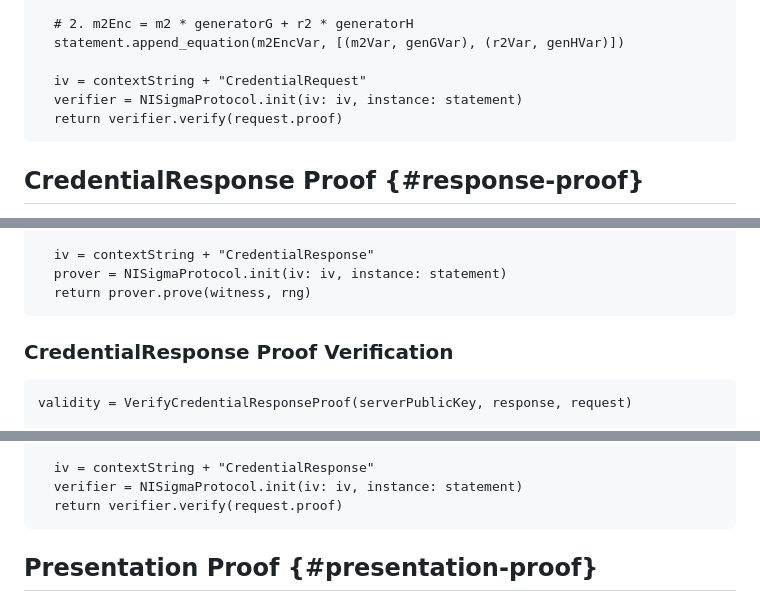
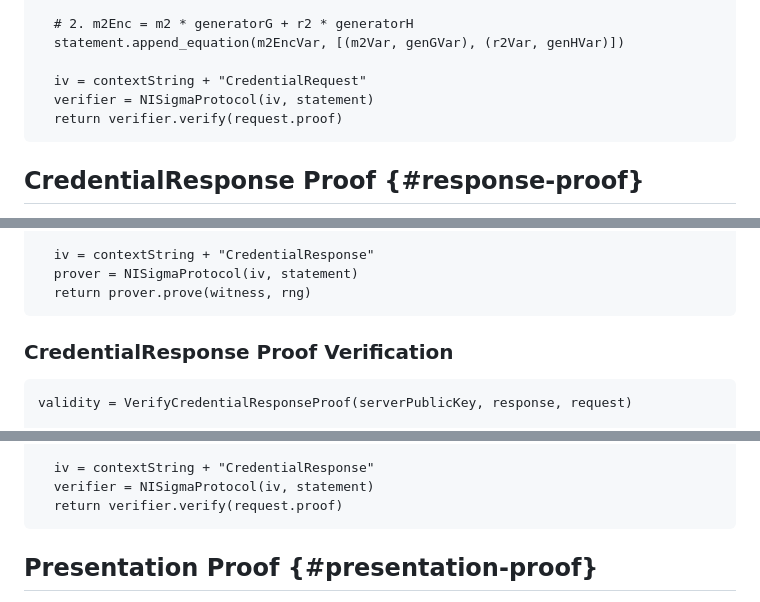
Before and after one commit to chris-wood/draft-arc, a Markdown page: draft-yun-cfrg-arc.md, 3 parts joined by grey strips. Drawn GitHub-style.

```diff
--- a/draft-yun-cfrg-arc.md
+++ b/draft-yun-cfrg-arc.md
@@ -807,7 +801,7 @@ def VerifyCredentialRequestProof(request):
   statement.append_equation(m2EncVar, [(m2Var, genGVar), (r2Var, genHVar)])
 
   iv = contextString + "CredentialRequest"
-  verifier = NISigmaProtocol.init(iv: iv, instance: statement)
+  verifier = NISigmaProtocol(iv, statement)
   return verifier.verify(request.proof)
 ~~~
 
@@ -914,7 +908,7 @@ def MakeCredentialResponseProof(serverPrivateKey, serverPublicKey, request, b, U
   statement.append_equation(encUPrimeVar, [(bVar, X0Var), (t1Var, m1EncVar), (t2Var, m2EncVar)])
 
   iv = contextString + "CredentialResponse"
-  prover = NISigmaProtocol.init(iv: iv, instance: statement)
+  prover = NISigmaProtocol(iv, statement)
   return prover.prove(witness, rng)
 ~~~
 
@@ -996,7 +990,7 @@ def VerifyCredentialResponseProof(serverPublicKey, response, request):
   statement.append_equation(encUPrimeVar, [(bVar, X0Var), (t1Var, m1EncVar), (t2Var, m2EncVar)])
 
   iv = contextString + "CredentialResponse"
-  verifier = NISigmaProtocol.init(iv: iv, instance: statement)
+  verifier = NISigmaProtocol(iv, statement)
   return verifier.verify(request.proof)
 ~~~
 
```
Also changed, not shown: other parts of draft-yun-cfrg-arc.md (+4 -10 lines).
